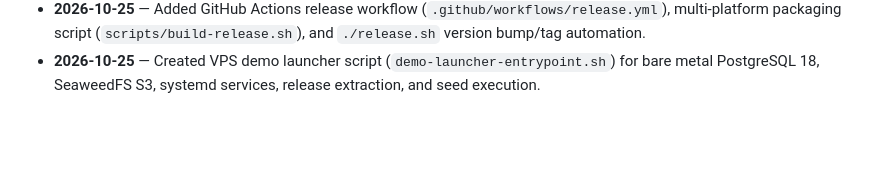
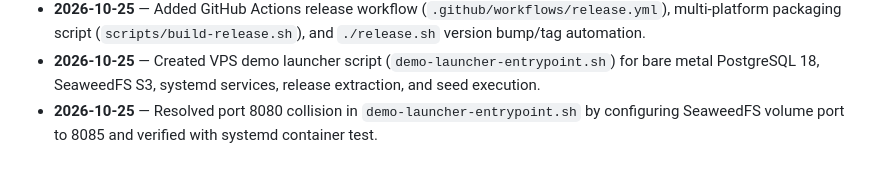
Before and after one commit to dreamoutbox/delivery-app, a Markdown page: AGENTS.md, the part around the change. Drawn GitHub-style; blank space fills up the shorter version.

Commit message:
docs: update AGENTS.md memory for port collision fix

```diff
--- a/AGENTS.md
+++ b/AGENTS.md
@@ -73,3 +73,4 @@ templates/       # html/template files
 - **2026-08-11** — Added PostgreSQL ENUM `order_status`, rider active order condition toggle, separate Admin sub-pages (`/admin/users`, `/admin/restaurants`, `/admin/orders`), admin order detail editing form, and full-width card layout for `templates/order/order_detail.html`.
 - **2026-10-25** — Added GitHub Actions release workflow (`.github/workflows/release.yml`), multi-platform packaging script (`scripts/build-release.sh`), and `./release.sh` version bump/tag automation.
 - **2026-10-25** — Created VPS demo launcher script (`demo-launcher-entrypoint.sh`) for bare metal PostgreSQL 18, SeaweedFS S3, systemd services, release extraction, and seed execution.
+- **2026-10-25** — Resolved port 8080 collision in `demo-launcher-entrypoint.sh` by configuring SeaweedFS volume port to 8085 and verified with systemd container test.
```
